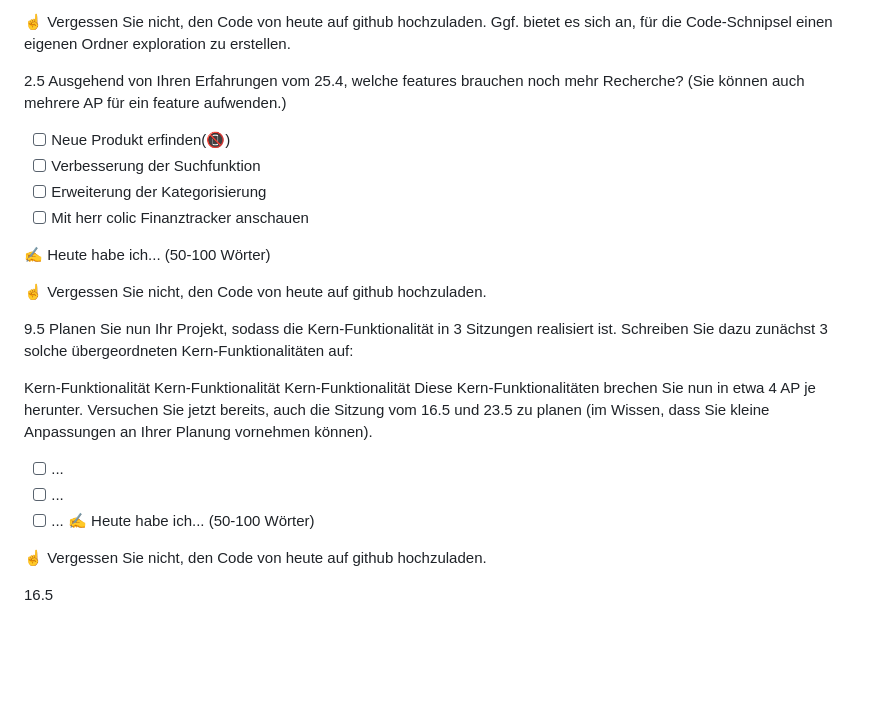
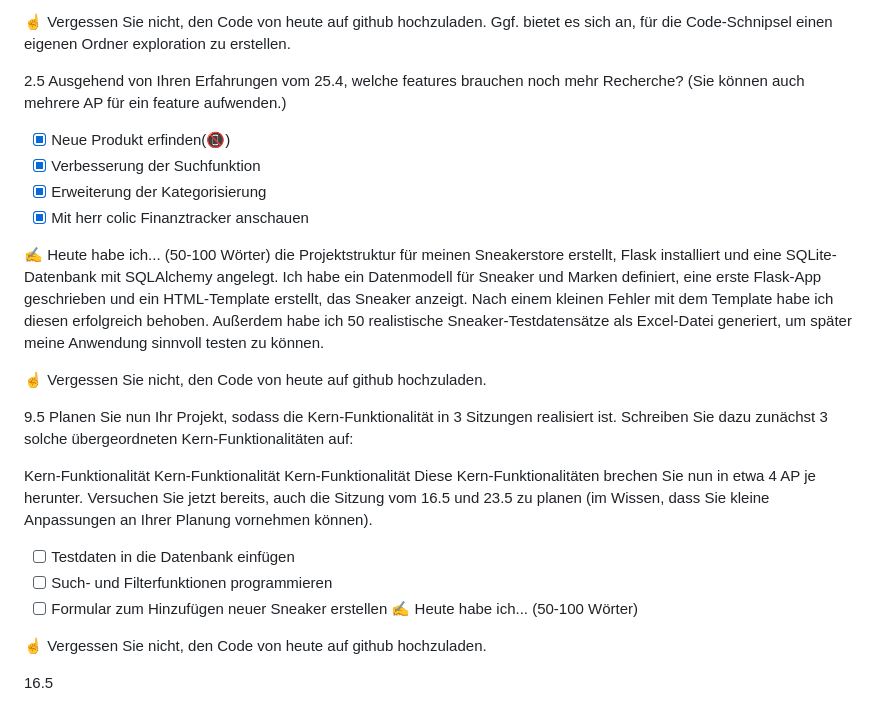
Before and after one commit to Gabikan/Lernperiode-10, a Markdown page: README.md, the part around the change. Rendered like a GitHub page; blank space fills up the shorter version.

```diff
--- a/README.md
+++ b/README.md
@@ -23,12 +23,13 @@ mit dem Proof of Concept angefangen und die drei Features Kategorisieren, Suchfu
 2.5
 Ausgehend von Ihren Erfahrungen vom 25.4, welche features brauchen noch mehr Recherche? (Sie können auch mehrere AP für ein feature aufwenden.)
 
-- [ ] Neue Produkt erfinden(📵)
-- [ ] Verbesserung der Suchfunktion
-- [ ] Erweiterung der Kategorisierung
-- [ ] Mit herr colic Finanztracker anschauen
+- [x] Neue Produkt erfinden(📵)
+- [x] Verbesserung der Suchfunktion
+- [x] Erweiterung der Kategorisierung
+- [x] Mit herr colic Finanztracker anschauen
 
 ✍️ Heute habe ich... (50-100 Wörter)
+die Projektstruktur für meinen Sneakerstore erstellt, Flask installiert und eine SQLite-Datenbank mit SQLAlchemy angelegt. Ich habe ein Datenmodell für Sneaker und Marken definiert, eine erste Flask-App geschrieben und ein HTML-Template erstellt, das Sneaker anzeigt. Nach einem kleinen Fehler mit dem Template habe ich diesen erfolgreich behoben. Außerdem habe ich 50 realistische Sneaker-Testdatensätze als Excel-Datei generiert, um später meine Anwendung sinnvoll testen zu können.
 
 ☝️ Vergessen Sie nicht, den Code von heute auf github hochzuladen.
 
@@ -40,9 +41,9 @@ Kern-Funktionalität
 Kern-Funktionalität
 Diese Kern-Funktionalitäten brechen Sie nun in etwa 4 AP je herunter. Versuchen Sie jetzt bereits, auch die Sitzung vom 16.5 und 23.5 zu planen (im Wissen, dass Sie kleine Anpassungen an Ihrer Planung vornehmen können).
 
-- [ ] ...
-- [ ] ...
-- [ ] ...
+- [ ] Testdaten in die Datenbank einfügen
+- [ ] Such- und Filterfunktionen programmieren
+- [ ] Formular zum Hinzufügen neuer Sneaker erstellen
 ✍️ Heute habe ich... (50-100 Wörter)
 
 ☝️ Vergessen Sie nicht, den Code von heute auf github hochzuladen.
```
